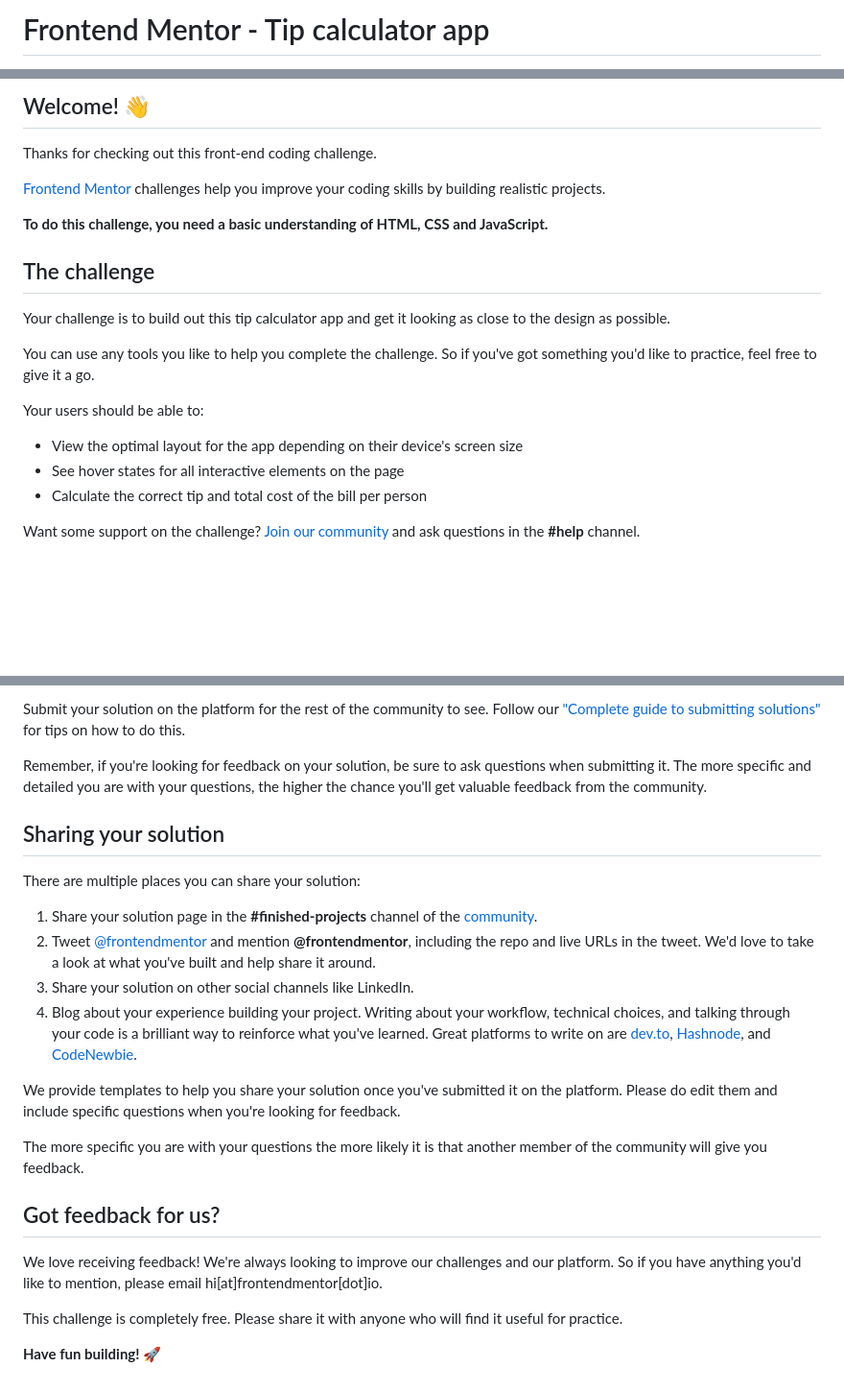
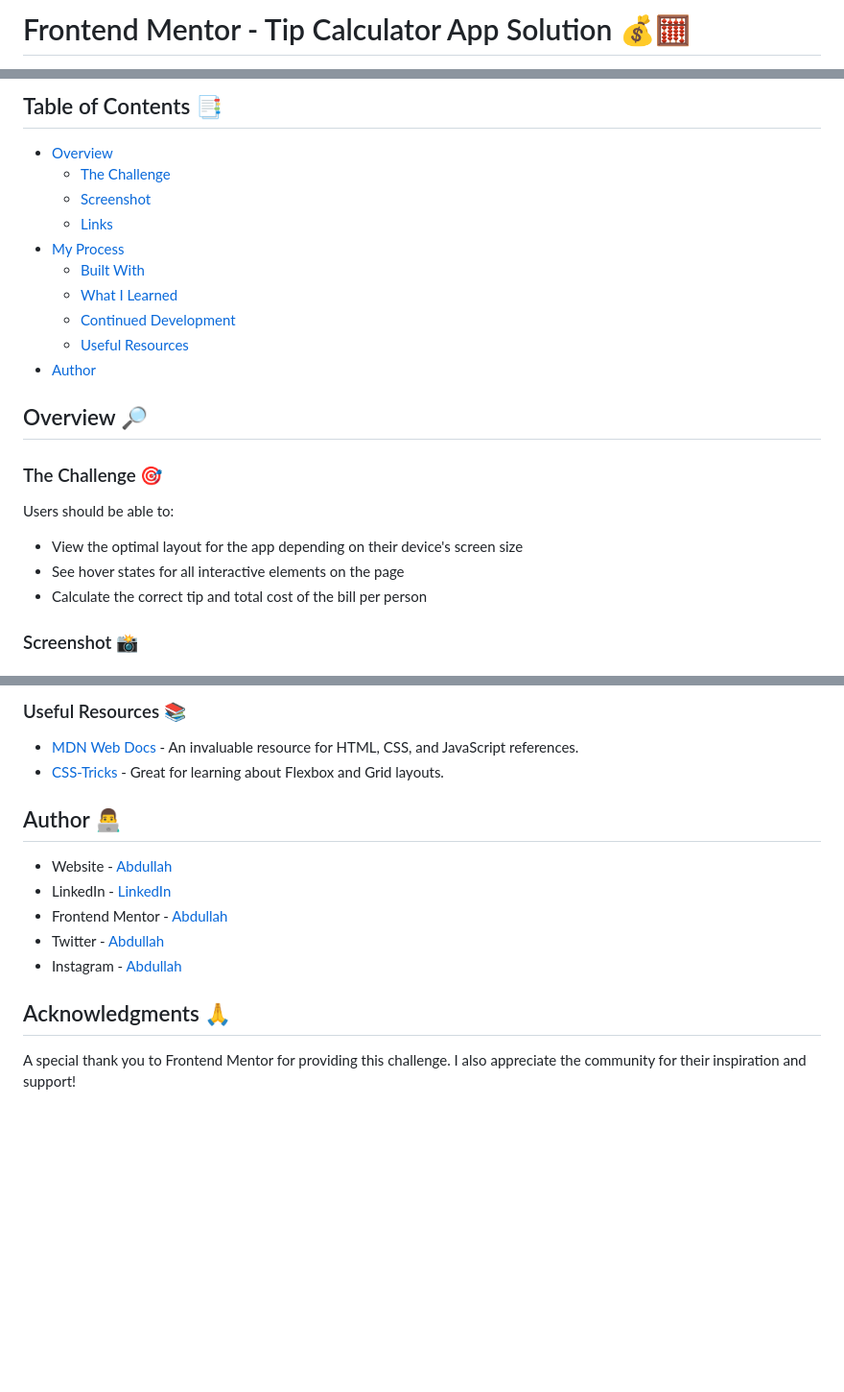
Before and after one commit to Ayyubiy90/tip-calculator-app, a Markdown page: README.md, 3 parts joined by grey strips. Shown at 96% size. GitHub-like rendering; blank space fills up the shorter version.

```diff
--- a/README.md
+++ b/README.md
@@ -1,2 +1,2 @@
-# Frontend Mentor - Tip calculator app
+# Frontend Mentor - Tip Calculator App Solution 💰🧮
 
@@ -4,23 +4,26 @@
 
-## Welcome! 👋
+## Table of Contents 📑
 
-Thanks for checking out this front-end coding challenge.
+- [Overview](#overview)
+  - [The Challenge](#the-challenge)
+  - [Screenshot](#screenshot)
+  - [Links](#links)
+- [My Process](#my-process)
+  - [Built With](#built-with)
+  - [What I Learned](#what-i-learned)
+  - [Continued Development](#continued-development)
+  - [Useful Resources](#useful-resources)
+- [Author](#author)
 
-[Frontend Mentor](https://www.frontendmentor.io) challenges help you improve your coding skills by building realistic projects.
+## Overview 🔎
 
-**To do this challenge, you need a basic understanding of HTML, CSS and JavaScript.**
+### The Challenge 🎯
 
-## The challenge
-
-Your challenge is to build out this tip calculator app and get it looking as close to the design as possible.
-
-You can use any tools you like to help you complete the challenge. So if you've got something you'd like to practice, feel free to give it a go.
-
-Your users should be able to:
+Users should be able to:
 
 - View the optimal layout for the app depending on their device's screen size
 - See hover states for all interactive elements on the page
 - Calculate the correct tip and total cost of the bill per person
 
-Want some support on the challenge? [Join our community](https://www.frontendmentor.io/community) and ask questions in the **#help** channel.
+### Screenshot 📸
 
@@ -69,25 +102,17 @@ Once you've added your information to the template, delete this file and rename
 
-Submit your solution on the platform for the rest of the community to see. Follow our ["Complete guide to submitting solutions"](https://medium.com/frontend-mentor/a-complete-guide-to-submitting-solutions-on-frontend-mentor-ac6384162248) for tips on how to do this.
+### Useful Resources 📚
 
-Remember, if you're looking for feedback on your solution, be sure to ask questions when submitting it. The more specific and detailed you are with your questions, the higher the chance you'll get valuable feedback from the community.
+- [MDN Web Docs](https://developer.mozilla.org/) - An invaluable resource for HTML, CSS, and JavaScript references.
+- [CSS-Tricks](https://css-tricks.com/) - Great for learning about Flexbox and Grid layouts.
 
-## Sharing your solution
+## Author 👨‍💻
 
-There are multiple places you can share your solution:
+- Website - [Abdullah](https://social-links-profile-rose-mu.vercel.app/)
+- LinkedIn - [LinkedIn](https://www.linkedin.com/in/abdullah-a-2940b7260/)
+- Frontend Mentor - [Abdullah](https://www.frontendmentor.io/profile/Ayyubiy90)
+- Twitter - [Abdullah](https://www.twitter.com/ayyubiy10)
+- Instagram - [Abdullah](https://www.instagram.com/ayyubiy_10)
 
-1. Share your solution page in the **#finished-projects** channel of the [community](https://www.frontendmentor.io/community).
-2. Tweet [@frontendmentor](https://twitter.com/frontendmentor) and mention **@frontendmentor**, including the repo and live URLs in the tweet. We'd love to take a look at what you've built and help share it around.
-3. Share your solution on other social channels like LinkedIn.
-4. Blog about your experience building your project. Writing about your workflow, technical choices, and talking through your code is a brilliant way to reinforce what you've learned. Great platforms to write on are [dev.to](https://dev.to/), [Hashnode](https://hashnode.com/), and [CodeNewbie](https://community.codenewbie.org/).
+## Acknowledgments 🙏
 
-We provide templates to help you share your solution once you've submitted it on the platform. Please do edit them and include specific questions when you're looking for feedback.
-
-The more specific you are with your questions the more likely it is that another member of the community will give you feedback.
-
-## Got feedback for us?
-
-We love receiving feedback! We're always looking to improve our challenges and our platform. So if you have anything you'd like to mention, please email hi[at]frontendmentor[dot]io.
-
-This challenge is completely free. Please share it with anyone who will find it useful for practice.
-
-**Have fun building!** 🚀
+A special thank you to Frontend Mentor for providing this challenge. I also appreciate the community for their inspiration and support!
```
Also changed, not shown: other parts of README.md (+56 -26 lines), README-template.md (deleted, +0 -112 lines), style-guide.md (deleted, +0 -38 lines), Preview/Screenshot (39).png (added), Preview/Screenshot (40).png (added), Preview/mobile-design.jpg (added).
